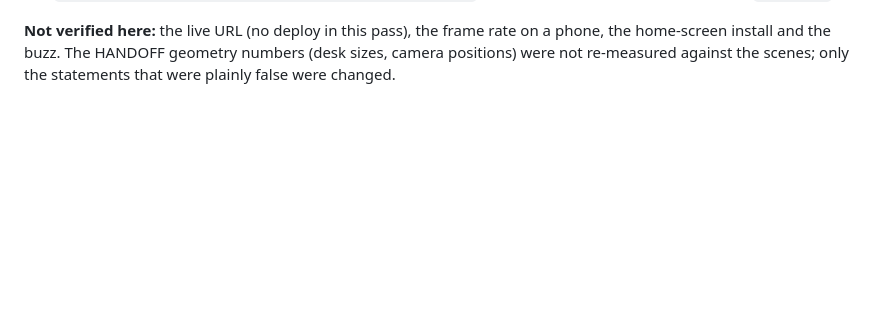
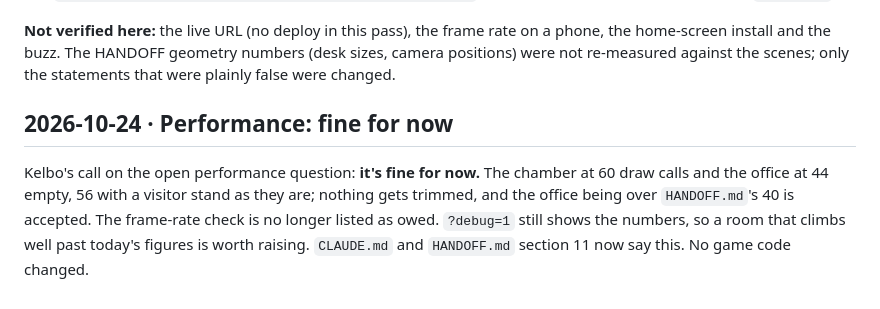
Before and after one commit to Jxstrr0/The-Whip, a Markdown page: PROGRESS.md, the part around the change. Rendered like a GitHub page; blank space fills up the shorter version.

```diff
--- a/PROGRESS.md
+++ b/PROGRESS.md
@@ -1449,3 +1449,7 @@ No game code, data or tuning changed. This pass read the whole tree and the git
 - One thing for anyone testing headless: behind an HTTPS-only proxy, Playwright sends localhost through it unless `PLAYWRIGHT_DISABLE_FORCED_CHROMIUM_PROXIED_LOOPBACK=1` is set, and the page never loads. It's in `CLAUDE.md`.
 
 **Not verified here:** the live URL (no deploy in this pass), the frame rate on a phone, the home-screen install and the buzz. The HANDOFF geometry numbers (desk sizes, camera positions) were not re-measured against the scenes; only the statements that were plainly false were changed.
+
+## 2026-10-24 · Performance: fine for now
+
+Kelbo's call on the open performance question: **it's fine for now.** The chamber at 60 draw calls and the office at 44 empty, 56 with a visitor stand as they are; nothing gets trimmed, and the office being over `HANDOFF.md`'s 40 is accepted. The frame-rate check is no longer listed as owed. `?debug=1` still shows the numbers, so a room that climbs well past today's figures is worth raising. `CLAUDE.md` and `HANDOFF.md` section 11 now say this. No game code changed.
```
Also changed, not shown: CLAUDE.md (+2 -1 lines), HANDOFF.md (+1 -1 lines).
